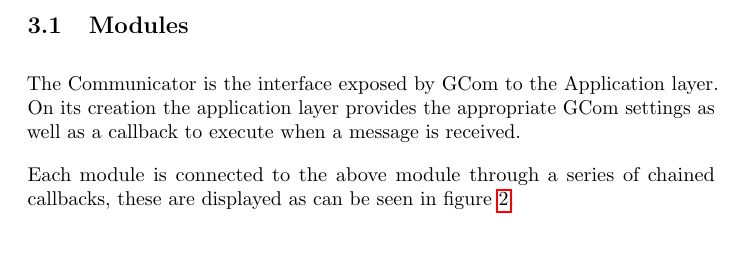
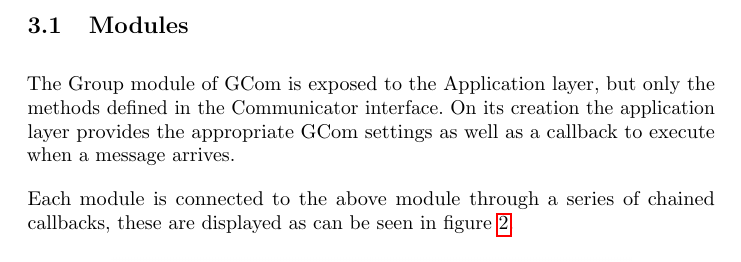
Before and after one commit to bernilsson/5dv020, a LaTeX document (report-2/report.tex): part of page 6 of 8, cut so that both start at the same text. Compiled offline with pdfLaTeX.

Commit message:
Fixed misunderstanding

```diff
--- a/report-2/report.tex
+++ b/report-2/report.tex
@@ -219,9 +219,10 @@
 that new nodes can discover what groups exist in the system.
 \pagebreak
 \subsection{Modules}
-The Communicator is the interface exposed by GCom to the Application layer. On
-its creation the application layer provides the appropriate GCom settings as
-well as a callback to execute when a message is received.
+The Group module of GCom is exposed to the Application layer, but only the
+methods defined in the Communicator interface. On its creation the application
+layer provides the appropriate GCom settings as well as a callback to execute
+when a message arrives.
 
 Each module is connected to the above module through a series of chained
 callbacks, these are displayed as can be seen in figure \ref{fig:modules}.
```
Also changed, not shown: report-2/graph2.png, report-2/report.tex (2 more changed lines), 1 other file.
